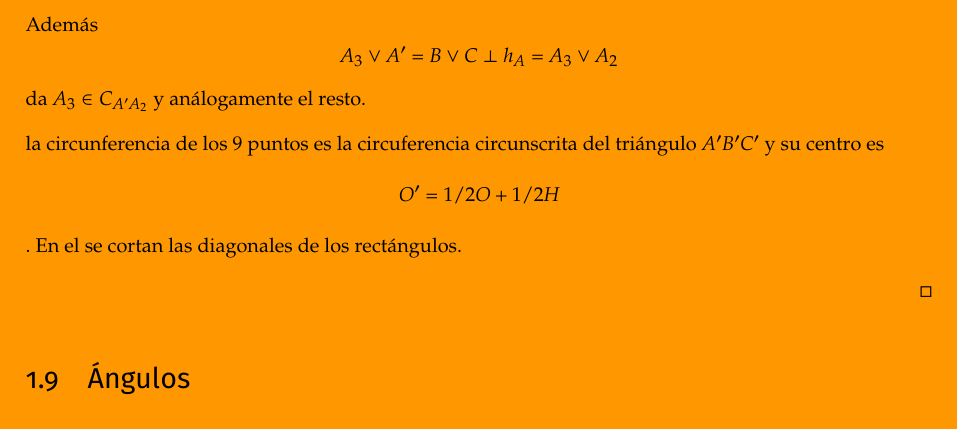
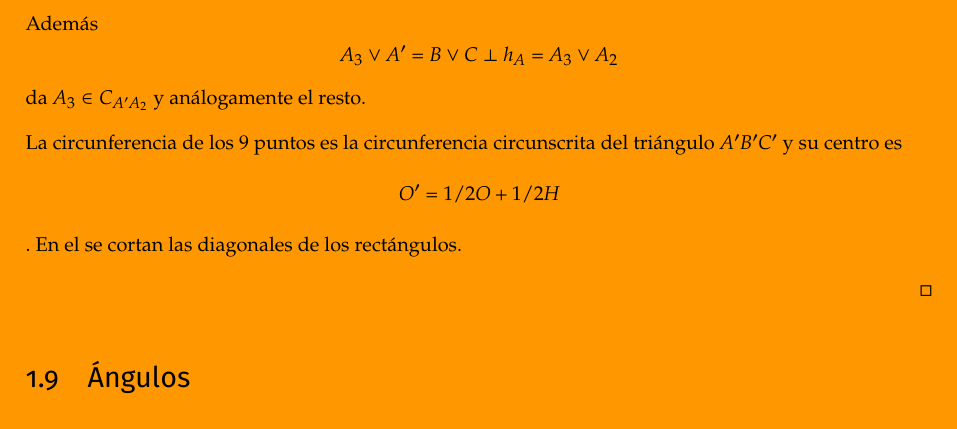
Before and after one commit to libreim/apuntesDGIIM, a LaTeX document (GEOIII/geoiii.tex, which reads GEOIII/apuntes.tex): part of page 24 of 54, cut so that both start at the same text. Compiled offline with pdfLaTeX.

Commit message:
GEOIII: pequeños cambios

```diff
--- a/GEOIII/apuntes.tex
+++ b/GEOIII/apuntes.tex
@@ -1027,7 +1027,7 @@ Para los puntos medios se tienen homotecias de razón 1/2 y se dedice que $A_1B_
 
 Además  $$A_3 \vee A' = B\vee C \perp h_A = A_3\vee A_2 $$ da $A_3 \in C_{A'A_2}$ y análogamente el resto.
 
-la circunferencia de los 9 puntos es la circuferencia circunscrita del triángulo $A'B'C'$ y su centro es $$O' = 1/2O+1/2H$$. En el se cortan las diagonales de los rectángulos.
+La circunferencia de los 9 puntos es la circunferencia circunscrita del triángulo $A'B'C'$ y su centro es $$O' = 1/2O+1/2H$$. En el se cortan las diagonales de los rectángulos.
 
 \end{proof}
 
```
Also changed, not shown: GEOIII/apuntes.tex (2 more changed lines).
